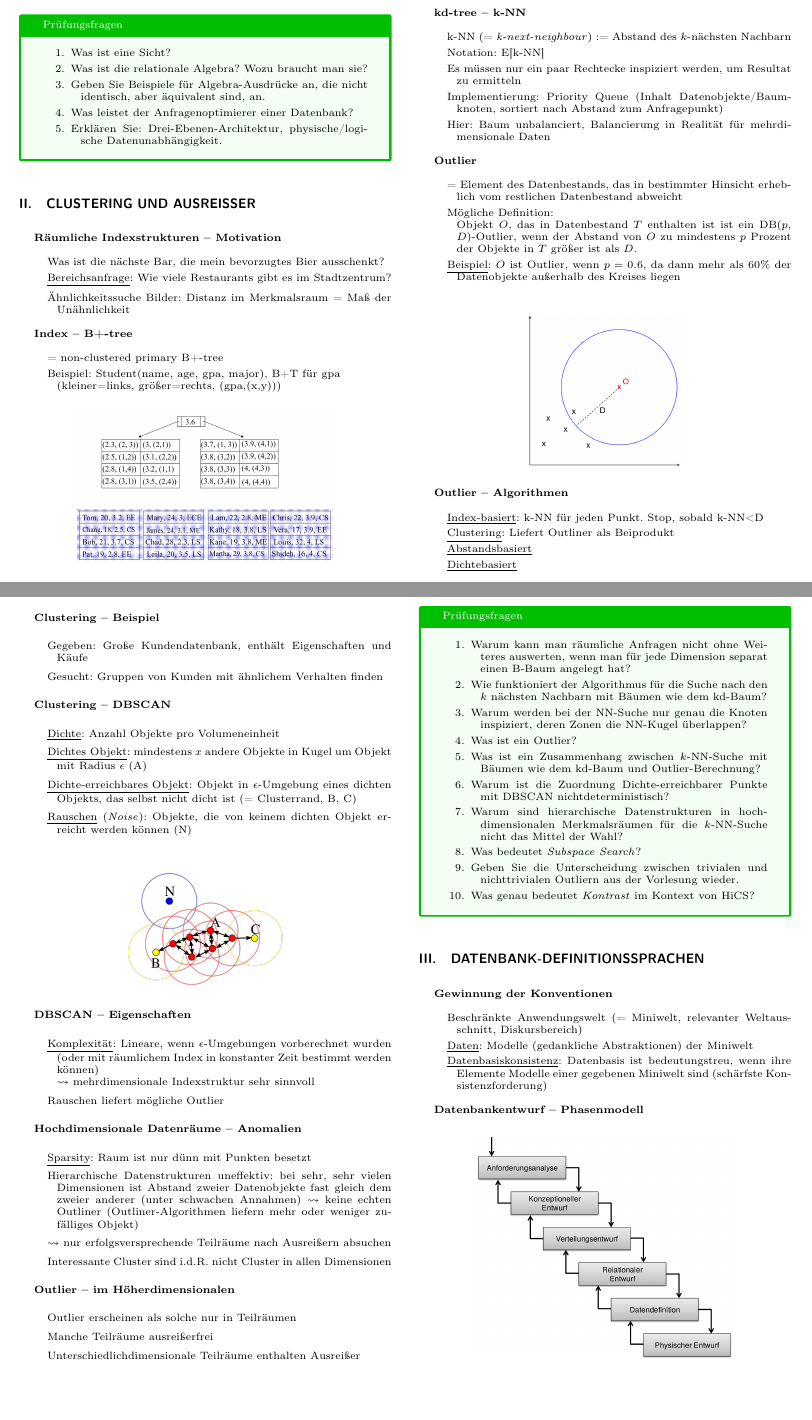
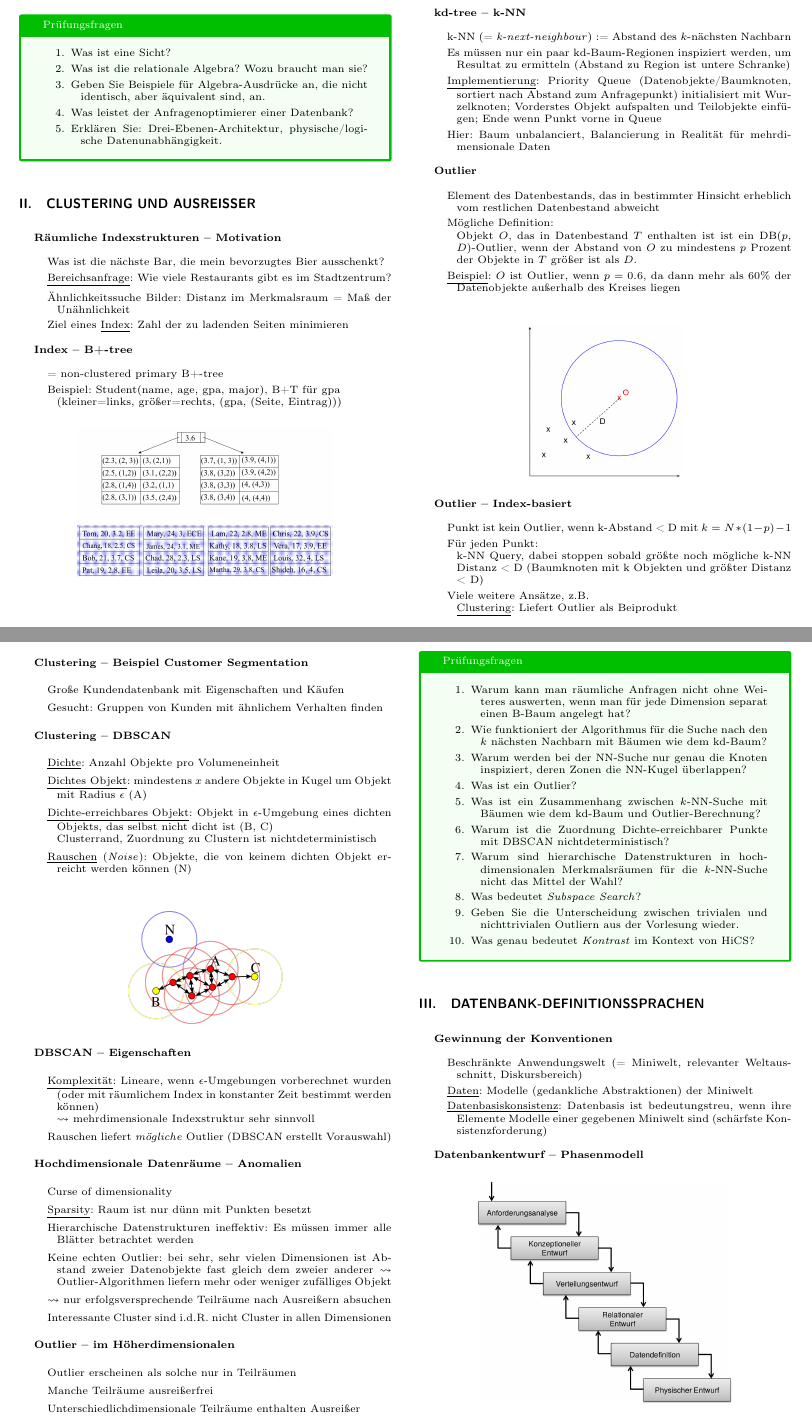
Before and after one commit to jens-ox/DBS, a LaTeX paper (Zusammenfassung-DBS.tex, which reads chapters/DBS/02_Clustering.tex): two parts of pages 2 and 3 of 14, joined at a grey line, cut so that both start at the same text, the shorter picture padded with empty space. Compiled offline with pdfLaTeX.

Commit message:
Kapitel 2: Kleine Änderungen

```diff
--- a/chapters/DBS/02_Clustering.tex
+++ b/chapters/DBS/02_Clustering.tex
@@ -6,12 +6,13 @@
 	\item Was ist die nächste Bar, die mein bevorzugtes Bier ausschenkt?
 	\item \underline{Bereichsanfrage}: Wie viele Restaurants gibt es im Stadtzentrum?
 	\item Ähnlichkeitssuche Bilder: Distanz im Merkmalsraum = Maß der Unähnlichkeit
+	\item Ziel eines \underline{Index}: Zahl der zu ladenden Seiten minimieren
 \end{items}
 
 \textbf{Index -- B+-tree}
 \begin{items}
 	\item = non-clustered primary B+-tree
-	\item Beispiel: Student(name, age, gpa, major), B+T für gpa \\* (kleiner=links, größer=rechts, (gpa,(x,y)))
+	\item Beispiel: Student(name, age, gpa, major), B+T für gpa \\* (kleiner=links, größer=rechts, (gpa, (Seite, Eintrag)))
 	\begin{figure}[H]\centering\label{BPTree}\includegraphics[width=0.33\textwidth]{BPTree}\end{figure}
 \end{items}
 
@@ -28,34 +29,34 @@
 \textbf{kd-tree -- k-NN}
 \begin{items}
 	\item k-NN (= \emph{k-next-neighbour}) := Abstand des \( k \)-nächsten Nachbarn
-	\item Notation: E[k-NN]
-	\item Es müssen nur ein paar Rechtecke inspiziert werden, um Resultat zu ermitteln
-	\item Implementierung: Priority Queue (Inhalt Datenobjekte/Baumknoten, sortiert nach Abstand zum Anfragepunkt)
+	\item Es müssen nur ein paar kd-Baum-Regionen inspiziert werden, um Resultat zu ermitteln (Abstand zu Region ist untere Schranke)
+	\item \underline{Implementierung}: Priority Queue (Datenobjekte/Baumknoten, sortiert nach Abstand zum Anfragepunkt) initialisiert mit Wurzelknoten; Vorderstes Objekt aufspalten und Teilobjekte einfügen; Ende wenn Punkt vorne in Queue
 	\item Hier: Baum unbalanciert, Balancierung in Realität für mehrdimensionale Daten
 \end{items}
 
 \textbf{Outlier}
 \begin{items}
-	\item = Element des Datenbestands, das in bestimmter Hinsicht erheblich vom restlichen Datenbestand abweicht
+	\item Element des Datenbestands, das in bestimmter Hinsicht erheblich vom restlichen Datenbestand abweicht
 	\item Mögliche Definition: \\*
 		Objekt \( O \), das in Datenbestand \( T \) enthalten ist ist ein DB(\( p \), \( D \))-Outlier, wenn der Abstand von \( O \) zu mindestens \( p \) Prozent der Objekte in \( T \) größer ist als \( D \).
 	\item \underline{Beispiel}: \( O \) ist Outlier, wenn \( p=0.6 \), da dann mehr als \( 60\% \) der Datenobjekte außerhalb des Kreises liegen
 \end{items}
 \begin{figure}[H]\centering\label{Outlier}\includegraphics[width=0.2\textwidth]{Outlier}\end{figure}
 
-\textbf{Outlier -- Algorithmen}
+\textbf{Outlier -- Index-basiert}
 \begin{items}
-	\item \underline{Index-basiert}: k-NN für jeden Punkt. Stop, sobald k-NN<D
-	\item \underline{Clustering}: Liefert Outliner als Beiprodukt
-	\item \underline{Abstandsbasiert}
-	\item \underline{Dichtebasiert}
+	\item Punkt ist kein Outlier, wenn k-Abstand < D mit $k = N * (1 - p) - 1$
+	\item Für jeden Punkt:\\*
+		k-NN Query, dabei stoppen sobald größte noch mögliche k-NN Distanz < D  (Baumknoten mit k Objekten und größter Distanz < D)
+	\item Viele weitere Ansätze, z.B. \\*
+		\underline{Clustering}: Liefert Outlier als Beiprodukt
 \end{items}
 
 \newpage
 
-\textbf{Clustering -- Beispiel}
+\textbf{Clustering -- Beispiel Customer Segmentation}
 \begin{items}
-	\item Gegeben: Große Kundendatenbank, enthält Eigenschaften und Käufe
+	\item Große Kundendatenbank mit Eigenschaften und Käufen
 	\item Gesucht: Gruppen von Kunden mit ähnlichem Verhalten finden
 \end{items}
 
@@ -63,7 +64,8 @@
 \begin{items}
 	\item \underline{Dichte}: Anzahl Objekte pro Volumeneinheit
 	\item \underline{Dichtes Objekt}: mindestens \( x \) andere Objekte in Kugel um Objekt mit Radius \( \epsilon \) (A)
-	\item \underline{Dichte-erreichbares Objekt}: Objekt in \( \epsilon \)-Umgebung eines dichten Objekts, das selbst nicht dicht ist (= Clusterrand, B, C)
+	\item \underline{Dichte-erreichbares Objekt}: Objekt in \( \epsilon \)-Umgebung eines dichten Objekts, das selbst nicht dicht ist (B, C) \\*
+		Clusterrand, Zuordnung zu Clustern ist nichtdeterministisch
 	\item \underline{Rauschen} (\emph{Noise}): Objekte, die von keinem dichten Objekt erreicht werden können (N)
 \end{items}
 \begin{figure}[H]\centering\label{DBSCAN}\includegraphics[width=0.2\textwidth]{DBSCAN}\end{figure}
@@ -71,13 +73,15 @@
 \textbf{DBSCAN -- Eigenschaften}
 \begin{items}
 	\item \underline{Komplexität}: Lineare, wenn \( \epsilon \)-Umgebungen vorberechnet wurden (oder mit räumlichem Index in konstanter Zeit bestimmt werden können) \\* \( \leadsto \) mehrdimensionale Indexstruktur sehr sinnvoll
-	\item Rauschen liefert mögliche Outlier
+	\item Rauschen liefert \emph{mögliche} Outlier (DBSCAN erstellt Vorauswahl)
 \end{items}
 
 \textbf{Hochdimensionale Datenräume -- Anomalien}
 \begin{items}
+	\item Curse of dimensionality
 	\item \underline{Sparsity}: Raum ist nur dünn mit Punkten besetzt
-	\item Hierarchische Datenstrukturen uneffektiv: bei sehr, sehr vielen Dimensionen ist Abstand zweier Datenobjekte fast gleich dem zweier anderer (unter schwachen Annahmen) \( \leadsto \) keine echten Outliner (Outliner-Algorithmen liefern mehr oder weniger zufälliges Objekt)
+	\item Hierarchische Datenstrukturen ineffektiv: Es müssen immer alle Blätter betrachtet werden
+	\item Keine echten Outlier: bei sehr, sehr vielen Dimensionen ist Abstand zweier Datenobjekte fast gleich dem zweier anderer \( \leadsto \) Outlier-Algorithmen liefern mehr oder weniger zufälliges Objekt
 	\item \( \leadsto \) nur erfolgsversprechende Teilräume nach Ausreißern absuchen
 	\item Interessante Cluster sind i.d.R. nicht Cluster in allen Dimensionen
 \end{items}
```
Also changed, not shown: Zusammenfassung-DBS.pdf.
